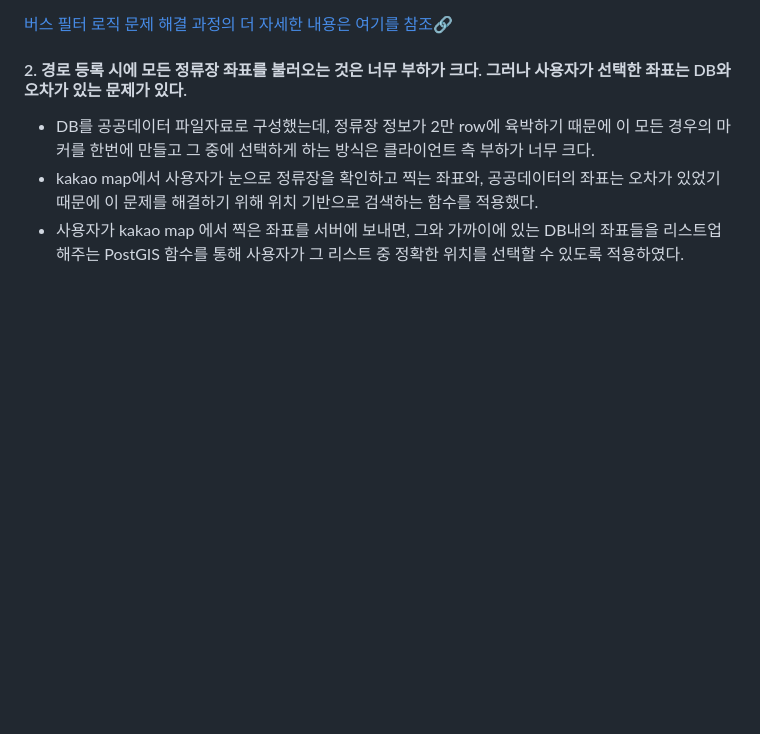
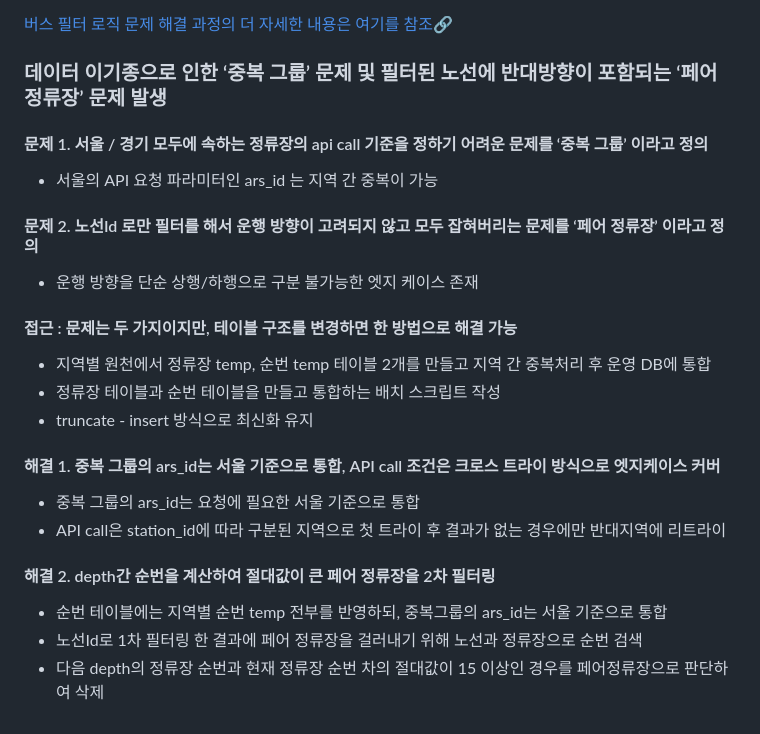
Before and after one commit to loveyrooney/mymap, a Markdown page: README.md, the part around one of its changes. Rendered like a GitHub page; blank space fills up the shorter version.

```diff
--- a/README.md
+++ b/README.md
@@ -73,7 +88,19 @@
 
 <a href="https://loveyrooney.tistory.com/60">버스 필터 로직 문제 해결 과정의 더 자세한 내용은 여기를 참조🔗</a>
 
-#### 2. 경로 등록 시에 모든 정류장 좌표를 불러오는 것은 너무 부하가 크다. 그러나 사용자가 선택한 좌표는 DB와 오차가 있는 문제가 있다.
- - DB를 공공데이터 파일자료로 구성했는데, 정류장 정보가 2만 row에 육박하기 때문에 이 모든 경우의 마커를 한번에 만들고 그 중에 선택하게 하는 방식은 클라이언트 측 부하가 너무 크다.
- - kakao map에서 사용자가 눈으로 정류장을 확인하고 찍는 좌표와, 공공데이터의 좌표는 오차가 있었기 때문에 이 문제를 해결하기 위해 위치 기반으로 검색하는 함수를 적용했다.
- - 사용자가 kakao map 에서 찍은 좌표를 서버에 보내면, 그와 가까이에 있는 DB내의 좌표들을 리스트업 해주는 PostGIS 함수를 통해 사용자가 그 리스트 중 정확한 위치를 선택할 수 있도록 적용하였다.
+### 데이터 이기종으로 인한 ‘중복 그룹’ 문제 및 필터된 노선에 반대방향이 포함되는 ‘페어 정류장’ 문제 발생
+ #### 문제 1. 서울 / 경기 모두에 속하는 정류장의 api call 기준을 정하기 어려운 문제를 ‘중복 그룹’ 이라고 정의
+  - 서울의 API 요청 파라미터인 ars_id 는 지역 간 중복이 가능
+ #### 문제 2. 노선Id 로만 필터를 해서 운행 방향이 고려되지 않고 모두 잡혀버리는 문제를 ‘페어 정류장’ 이라고 정의
+  - 운행 방향을 단순 상행/하행으로 구분 불가능한 엣지 케이스 존재
+ #### 접근 : 문제는 두 가지이지만, 테이블 구조를 변경하면 한 방법으로 해결 가능
+  - 지역별 원천에서 정류장 temp, 순번 temp 테이블 2개를 만들고 지역 간 중복처리 후 운영 DB에 통합
+  - 정류장 테이블과 순번 테이블을 만들고 통합하는 배치 스크립트 작성
+  - truncate - insert 방식으로 최신화 유지
+ #### 해결 1. 중복 그룹의 ars_id는 서울 기준으로 통합, API call 조건은 크로스 트라이 방식으로 엣지케이스 커버
+  - 중복 그룹의 ars_id는 요청에 필요한 서울 기준으로 통합
+  - API call은 station_id에 따라 구분된 지역으로 첫 트라이 후 결과가 없는 경우에만 반대지역에 리트라이
+ #### 해결 2. depth간 순번을 계산하여 절대값이 큰 페어 정류장을 2차 필터링
+  - 순번 테이블에는 지역별 순번 temp 전부를 반영하되, 중복그룹의 ars_id는 서울 기준으로 통합
+  - 노선Id로 1차 필터링 한 결과에 페어 정류장을 걸러내기 위해 노선과 정류장으로 순번 검색
+  - 다음 depth의 정류장 순번과 현재 정류장 순번 차의 절대값이 15 이상인 경우를 페어정류장으로 판단하여 삭제
```
Also changed, not shown: other parts of README.md (+45 -30 lines).
